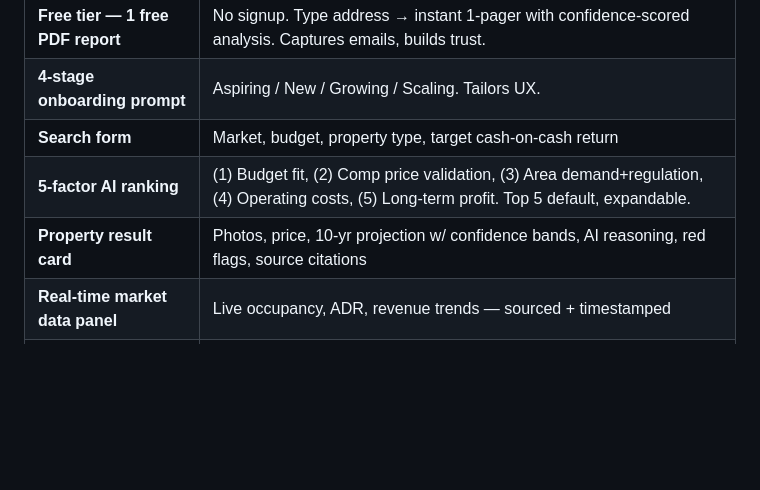
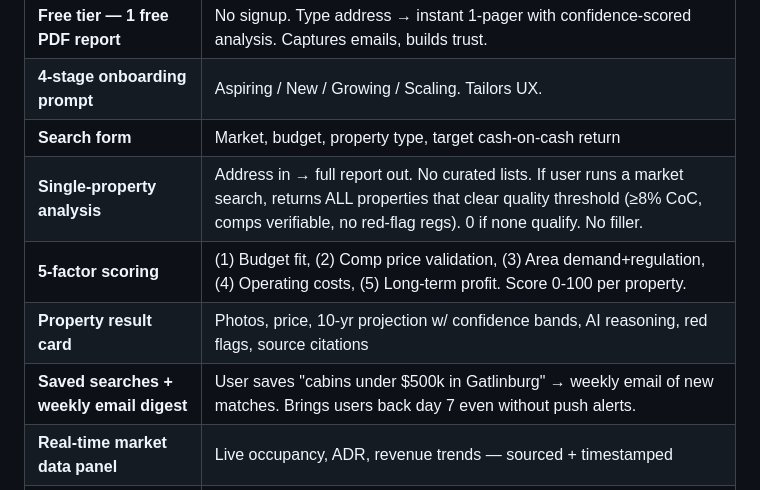
Before and after one commit to 11lyas/Stealth, a Markdown page: docs/PRD-A-STR-Operator.md, the part around one of its changes. Rendered like a GitHub page; blank space fills up the shorter version.

```diff
--- a/docs/PRD-A-STR-Operator.md
+++ b/docs/PRD-A-STR-Operator.md
@@ -96,8 +132,10 @@ Every output the user sees has these properties:
 | **Free tier — 1 free PDF report** | No signup. Type address → instant 1-pager with confidence-scored analysis. Captures emails, builds trust. |
 | **4-stage onboarding prompt** | Aspiring / New / Growing / Scaling. Tailors UX. |
 | **Search form** | Market, budget, property type, target cash-on-cash return |
-| **5-factor AI ranking** | (1) Budget fit, (2) Comp price validation, (3) Area demand+regulation, (4) Operating costs, (5) Long-term profit. Top 5 default, expandable. |
+| **Single-property analysis** | Address in → full report out. No curated lists. If user runs a market search, returns ALL properties that clear quality threshold (≥8% CoC, comps verifiable, no red-flag regs). 0 if none qualify. No filler. |
+| **5-factor scoring** | (1) Budget fit, (2) Comp price validation, (3) Area demand+regulation, (4) Operating costs, (5) Long-term profit. Score 0-100 per property. |
 | **Property result card** | Photos, price, 10-yr projection w/ confidence bands, AI reasoning, red flags, source citations |
+| **Saved searches + weekly email digest** | User saves "cabins under $500k in Gatlinburg" → weekly email of new matches. Brings users back day 7 even without push alerts. |
 | **Real-time market data panel** | Live occupancy, ADR, revenue trends — sourced + timestamped |
 | **Comparable listings graphs** | 5–10 nearby Airbnbs — with footnotes "based on N verified calendars" |
 | **Price vs comp graph** | Asking price vs recent sales overlay |
```
Also changed, not shown: other parts of docs/PRD-A-STR-Operator.md (+59 -17 lines).
